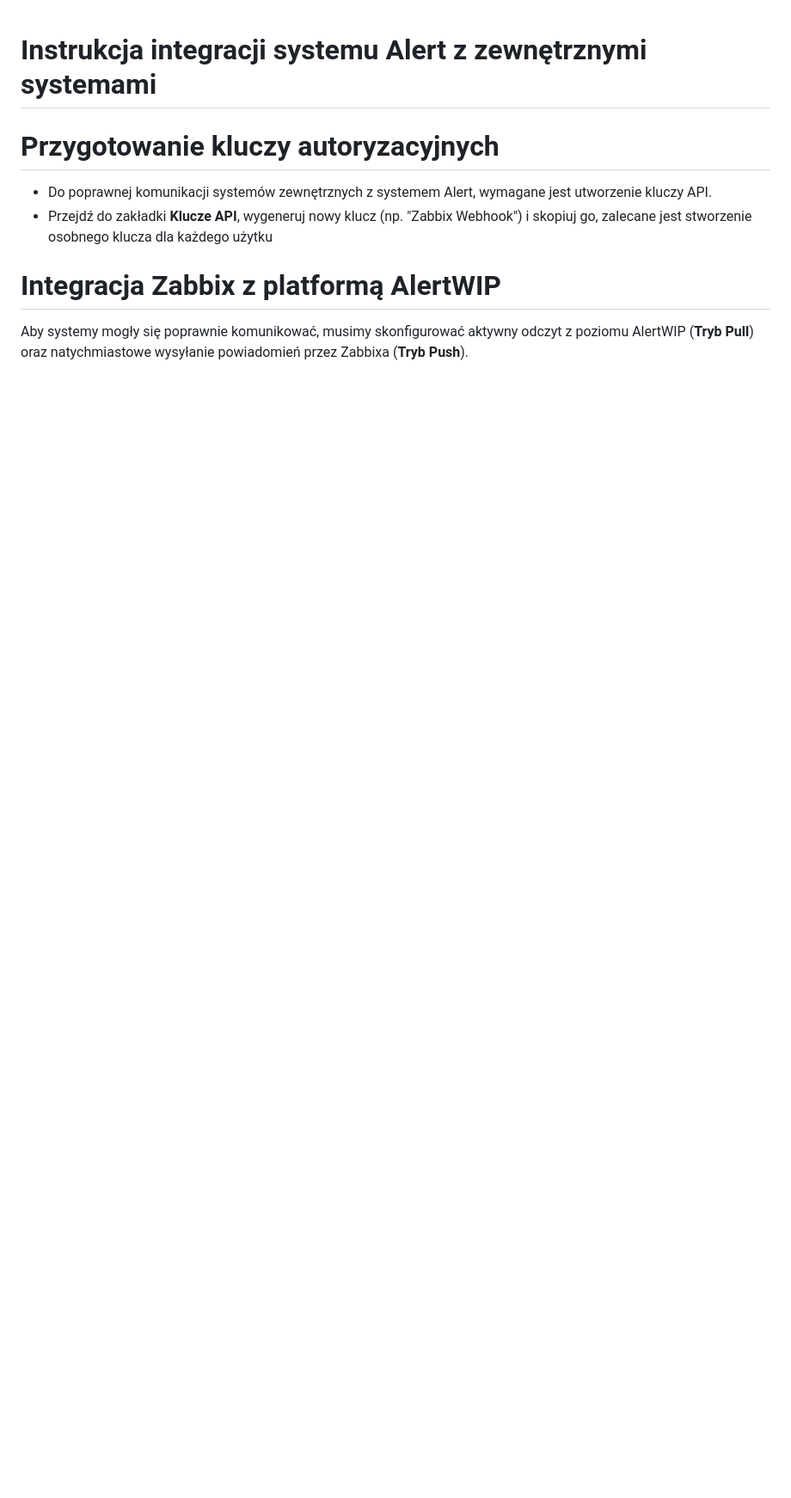
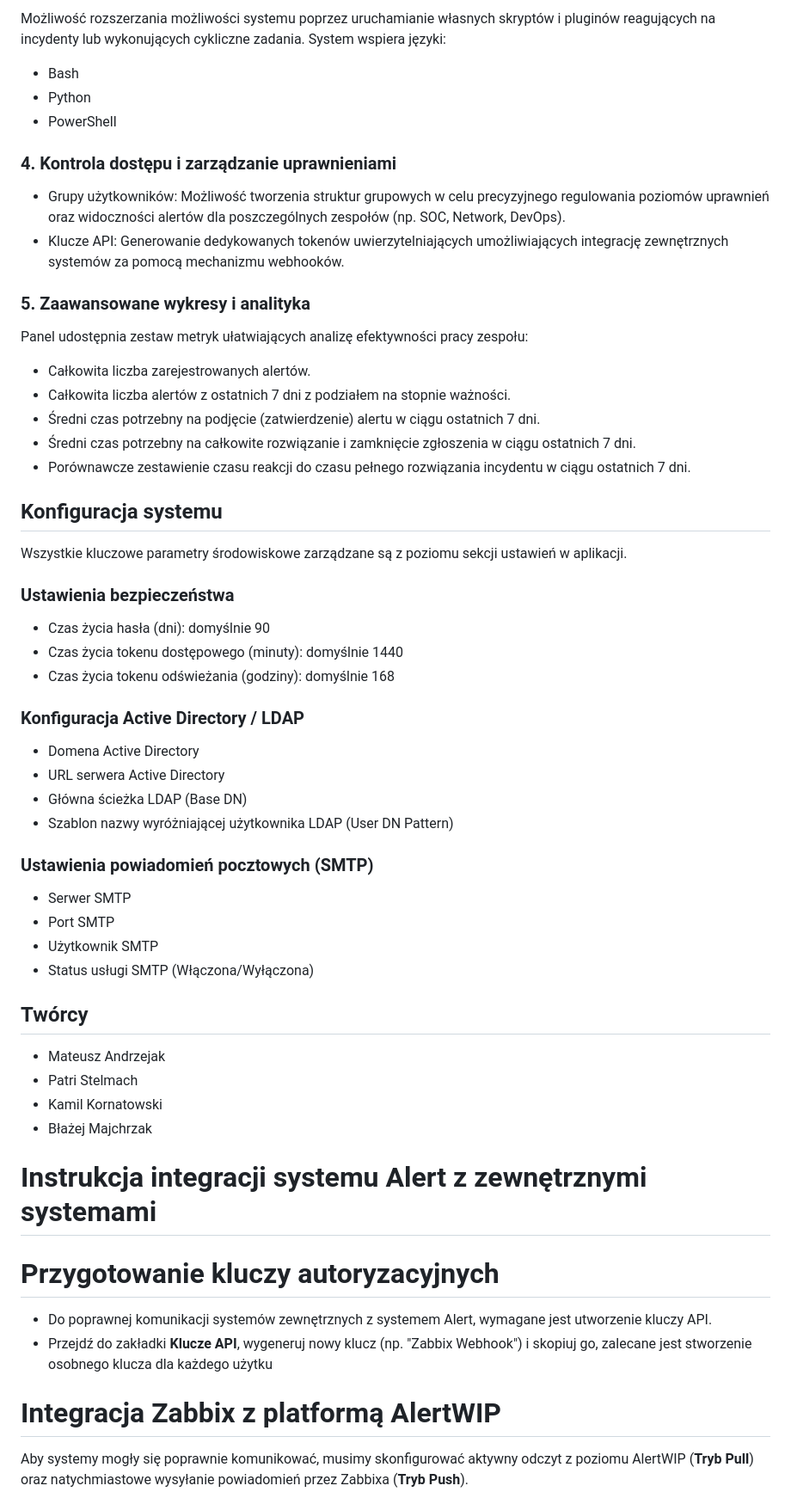
Before and after one commit to PatriStelmach/Agrub, a Markdown page: README.md, the part around one of its changes. Shown at 86% size. GitHub-like rendering; blank space fills up the shorter version.

```diff
--- a/README.md
+++ b/README.md
@@ -1,3 +61,50 @@
+Możliwość rozszerzania możliwości systemu poprzez uruchamianie własnych skryptów i pluginów reagujących na incydenty lub wykonujących cykliczne zadania. System wspiera języki:
+- Bash
+- Python
+- PowerShell
+
+### 4. Kontrola dostępu i zarządzanie uprawnieniami
+
+- Grupy użytkowników: Możliwość tworzenia struktur grupowych w celu precyzyjnego regulowania poziomów uprawnień oraz widoczności alertów dla poszczególnych zespołów (np. SOC, Network, DevOps).
+- Klucze API: Generowanie dedykowanych tokenów uwierzytelniających umożliwiających integrację zewnętrznych systemów za pomocą mechanizmu webhooków.
+
+### 5. Zaawansowane wykresy i analityka
+
+Panel udostępnia zestaw metryk ułatwiających analizę efektywności pracy zespołu:
+- Całkowita liczba zarejestrowanych alertów.
+- Całkowita liczba alertów z ostatnich 7 dni z podziałem na stopnie ważności.
+- Średni czas potrzebny na podjęcie (zatwierdzenie) alertu w ciągu ostatnich 7 dni.
+- Średni czas potrzebny na całkowite rozwiązanie i zamknięcie zgłoszenia w ciągu ostatnich 7 dni.
+- Porównawcze zestawienie czasu reakcji do czasu pełnego rozwiązania incydentu w ciągu ostatnich 7 dni.
+
+## Konfiguracja systemu
+
+Wszystkie kluczowe parametry środowiskowe zarządzane są z poziomu sekcji ustawień w aplikacji.
+### Ustawienia bezpieczeństwa
+- Czas życia hasła (dni): domyślnie 90
+- Czas życia tokenu dostępowego (minuty): domyślnie 1440
+- Czas życia tokenu odświeżania (godziny): domyślnie 168
+
+### Konfiguracja Active Directory / LDAP
+
+- Domena Active Directory
+- URL serwera Active Directory
+- Główna ścieżka LDAP (Base DN)
+- Szablon nazwy wyróżniającej użytkownika LDAP (User DN Pattern)
+
+### Ustawienia powiadomień pocztowych (SMTP)
+
+- Serwer SMTP
+- Port SMTP
+- Użytkownik SMTP
+- Status usługi SMTP (Włączona/Wyłączona)
+
+## Twórcy
+- Mateusz Andrzejak
+- Patri Stelmach
+- Kamil Kornatowski
+- Błażej Majchrzak
+
 # Instrukcja integracji systemu Alert z zewnętrznymi systemami
 
 # Przygotowanie kluczy autoryzacyjnych
```
Also changed, not shown: other parts of README.md (+60 -0 lines).
